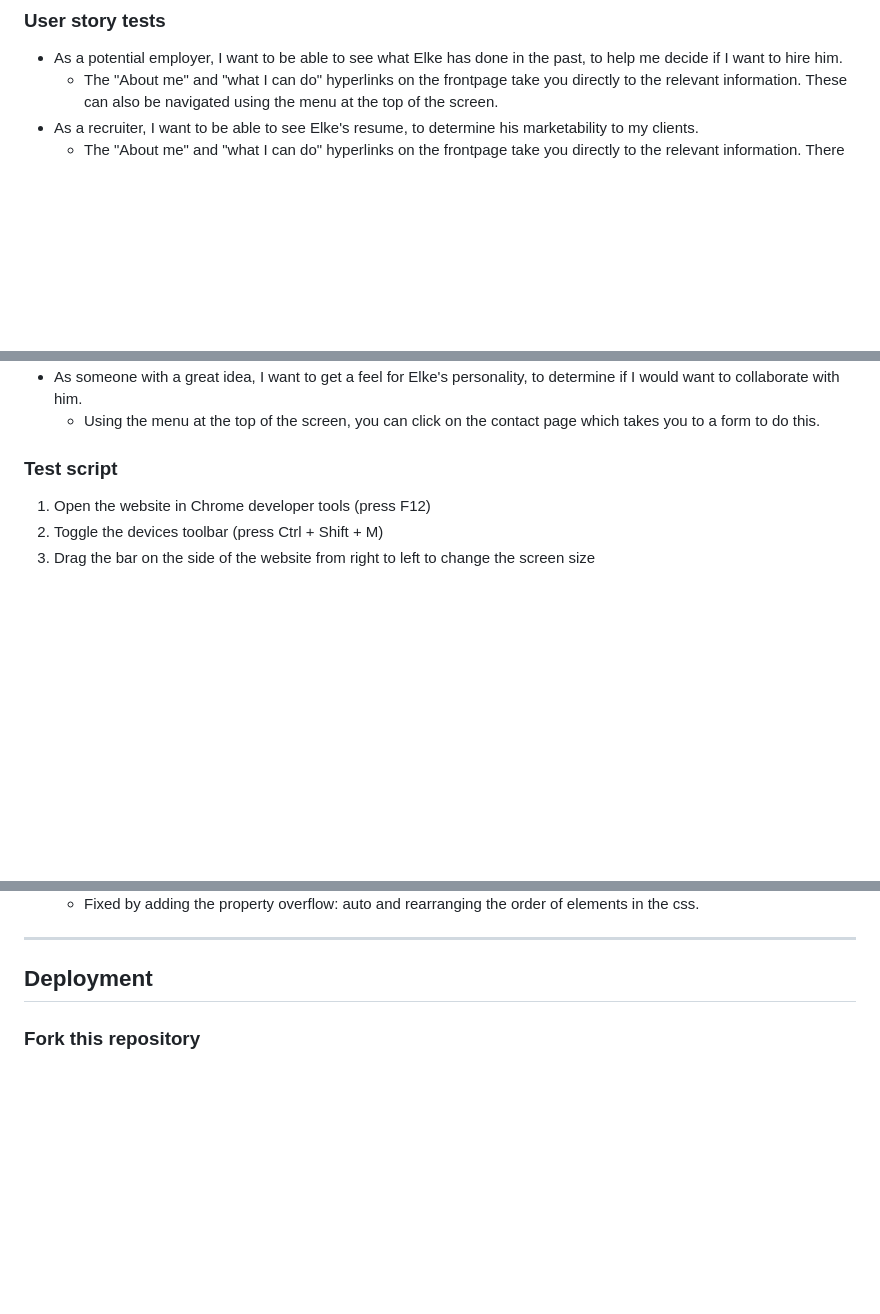
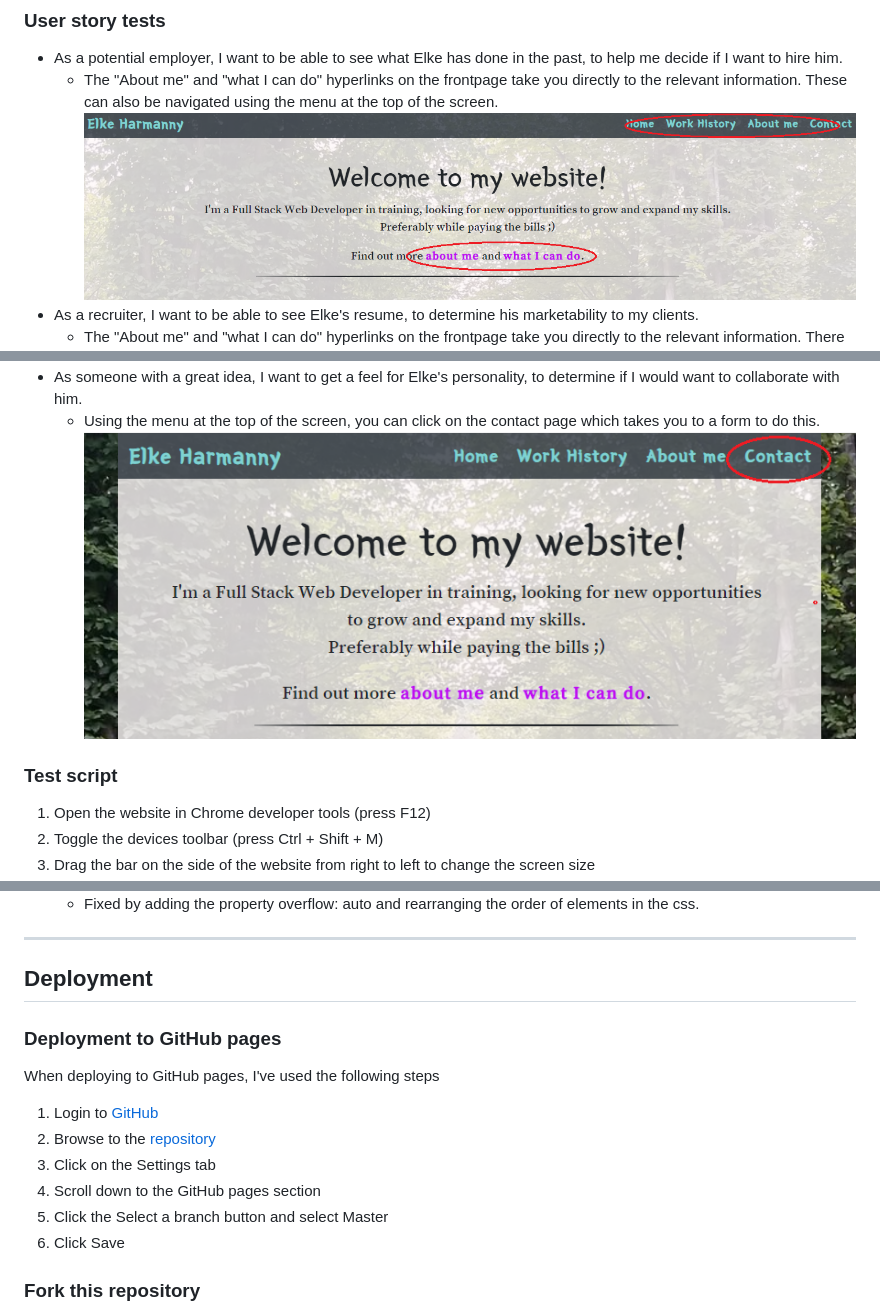
Before and after one commit to Code-Institute-Submissions/ElkeJohannes-online-resume, a Markdown page: README.md, 3 parts joined by grey strips. GitHub-like rendering; pictures changed too: assets/images/screenshot-story-collaborator.png (added), assets/images/screenshot-story-employer.png (added); blank space fills up the shorter version.

Commit message:
Add GitHub Pages deployment, screenshots to user stories

```diff
--- a/README.md
+++ b/README.md
@@ -70,5 +70,6 @@ HTML5 and CSS3 were used as the languages in which this site was made. Additiona
 ### User story tests
 - As a potential employer, I want to be able to see what Elke has done in the past, to help me decide if I want to hire him.
     * The "About me" and "what I can do" hyperlinks on the frontpage take you directly to the relevant information. These can also be navigated using the menu at the top of the screen.
+    ![Hyperlinks & menu](assets/images/screenshot-story-employer.png)
 - As a recruiter, I want to be able to see Elke's resume, to determine his marketability to my clients.
     * The "About me" and "what I can do" hyperlinks on the frontpage take you directly to the relevant information. There is also a link in the footer to download a traditional C.V.
@@ -75,5 +77,6 @@ HTML5 and CSS3 were used as the languages in which this site was made. Additiona
 - As someone with a great idea, I want to get a feel for Elke's personality, to determine if I would want to collaborate with him.
     * Using the menu at the top of the screen, you can click on the contact page which takes you to a form to do this.
+    ![Hyperlinks & menu](assets/images/screenshot-story-collaborator.png)
 
 ### Test script
 1. Open the website in Chrome developer tools (press F12)
@@ -115,6 +118,14 @@ HTML5 and CSS3 were used as the languages in which this site was made. Additiona
 ---
 
 ## Deployment
+### Deployment to GitHub pages
+When deploying to GitHub pages, I've used the following steps
+1. Login to [GitHub](https://github.com)
+2. Browse to the [repository](https://github.com/ElkeJohannes/online-resume)
+3. Click on the Settings tab
+4. Scroll down to the GitHub pages section
+5. Click the Select a branch button and select Master
+6. Click Save
 
 ### Fork this repository
 1. Login to [GitHub](https://github.com)
```
Also changed, not shown: other parts of README.md (+1 -0 lines), 1 other file.
